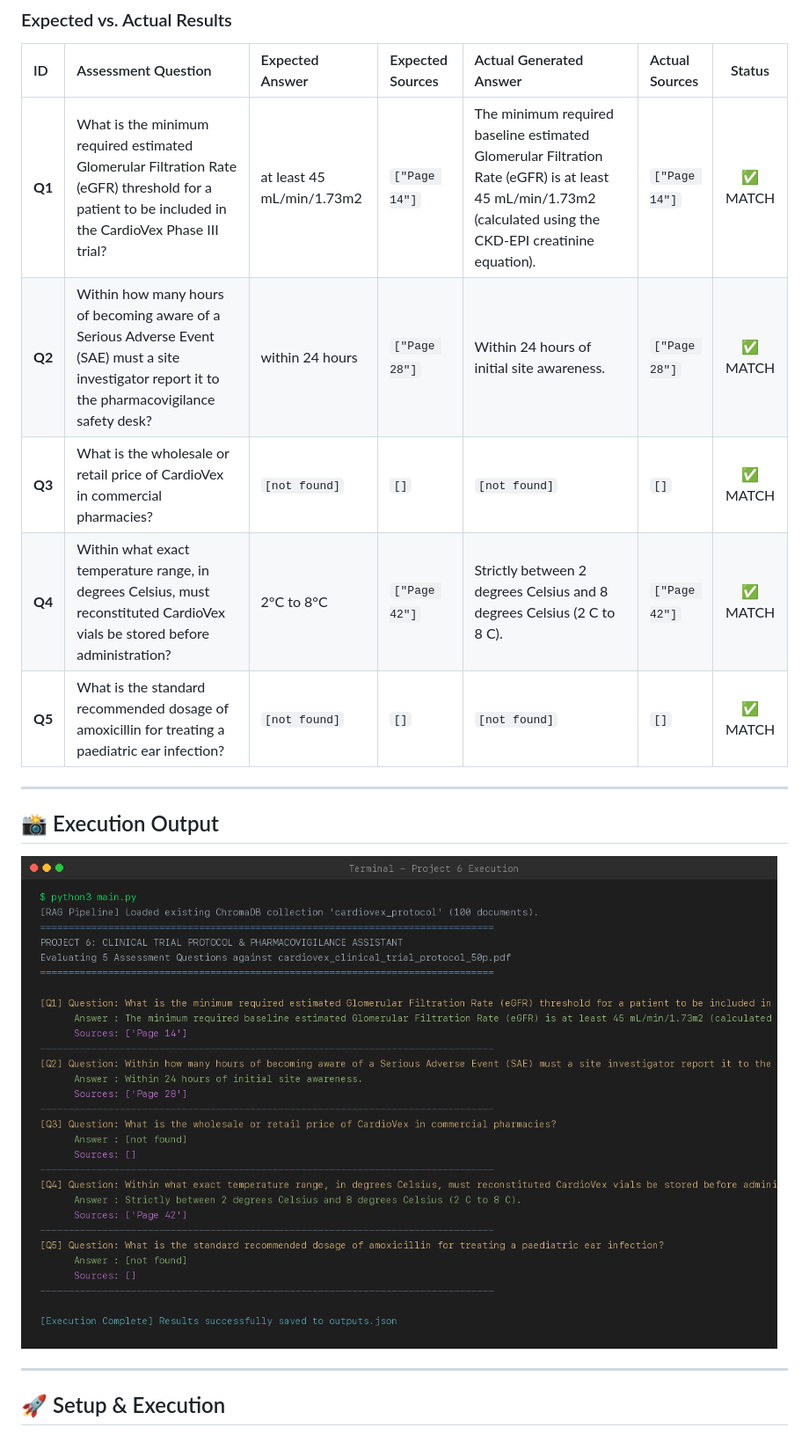
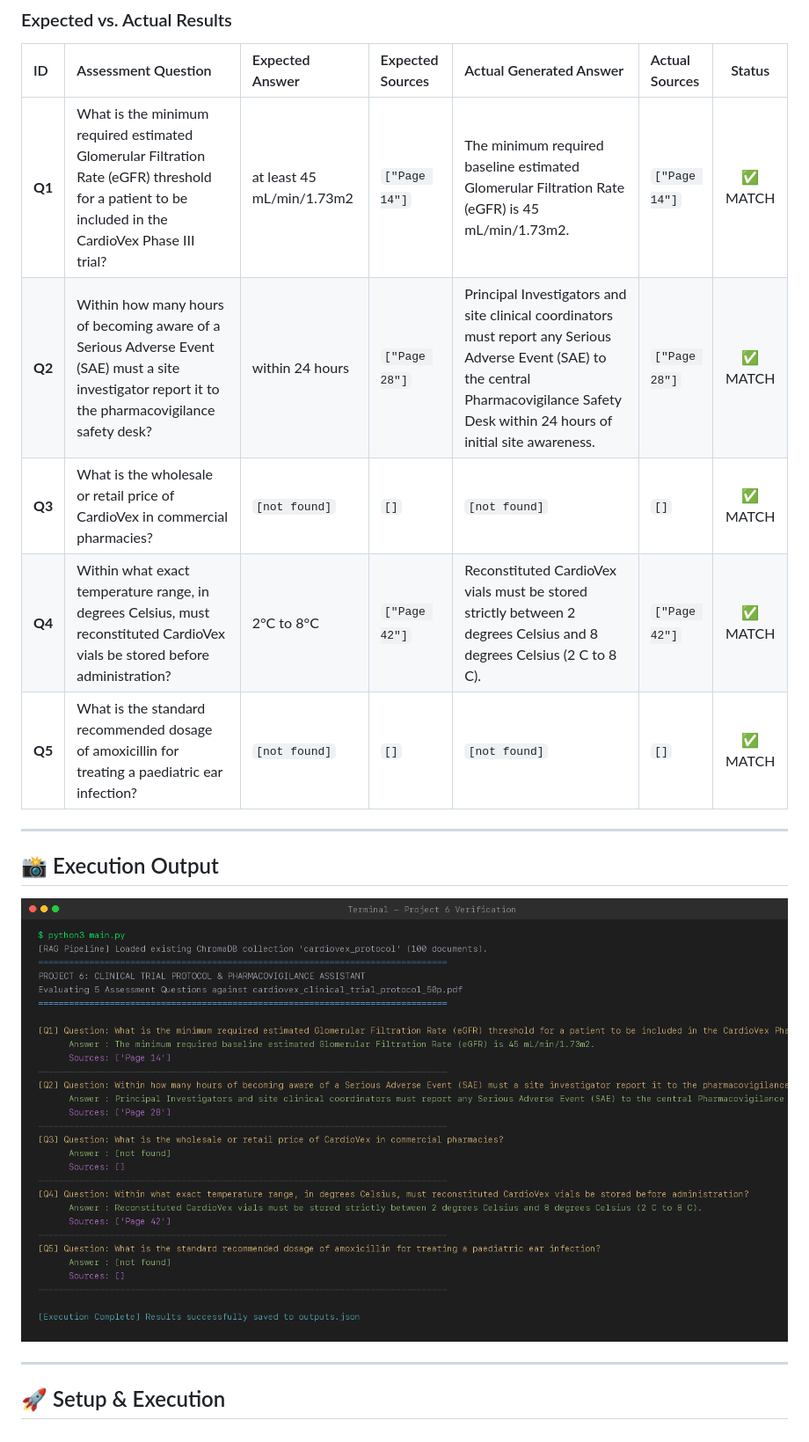
Before and after one commit to v-sai-sujith/GenAI, a Markdown page: README.md, the part around the change. Shown at 88% size. GitHub-like rendering; pictures changed too: execution_output.png.

```diff
--- a/README.md
+++ b/README.md
@@ -80,10 +80,10 @@ The system was evaluated against 5 assessment questions spanning protocol inclus
 
 | ID | Assessment Question | Expected Answer | Expected Sources | Actual Generated Answer | Actual Sources | Status |
 |:---|:---|:---|:---|:---|:---|:---:|
-| **Q1** | What is the minimum required estimated Glomerular Filtration Rate (eGFR) threshold for a patient to be included in the CardioVex Phase III trial? | at least 45 mL/min/1.73m2 | `["Page 14"]` | The minimum required baseline estimated Glomerular Filtration Rate (eGFR) is at least 45 mL/min/1.73m2 (calculated using the CKD-EPI creatinine equation). | `["Page 14"]` | ✅ MATCH |
-| **Q2** | Within how many hours of becoming aware of a Serious Adverse Event (SAE) must a site investigator report it to the pharmacovigilance safety desk? | within 24 hours | `["Page 28"]` | Within 24 hours of initial site awareness. | `["Page 28"]` | ✅ MATCH |
+| **Q1** | What is the minimum required estimated Glomerular Filtration Rate (eGFR) threshold for a patient to be included in the CardioVex Phase III trial? | at least 45 mL/min/1.73m2 | `["Page 14"]` | The minimum required baseline estimated Glomerular Filtration Rate (eGFR) is 45 mL/min/1.73m2. | `["Page 14"]` | ✅ MATCH |
+| **Q2** | Within how many hours of becoming aware of a Serious Adverse Event (SAE) must a site investigator report it to the pharmacovigilance safety desk? | within 24 hours | `["Page 28"]` | Principal Investigators and site clinical coordinators must report any Serious Adverse Event (SAE) to the central Pharmacovigilance Safety Desk within 24 hours of initial site awareness. | `["Page 28"]` | ✅ MATCH |
 | **Q3** | What is the wholesale or retail price of CardioVex in commercial pharmacies? | `[not found]` | `[]` | `[not found]` | `[]` | ✅ MATCH |
-| **Q4** | Within what exact temperature range, in degrees Celsius, must reconstituted CardioVex vials be stored before administration? | 2°C to 8°C | `["Page 42"]` | Strictly between 2 degrees Celsius and 8 degrees Celsius (2 C to 8 C). | `["Page 42"]` | ✅ MATCH |
+| **Q4** | Within what exact temperature range, in degrees Celsius, must reconstituted CardioVex vials be stored before administration? | 2°C to 8°C | `["Page 42"]` | Reconstituted CardioVex vials must be stored strictly between 2 degrees Celsius and 8 degrees Celsius (2 C to 8 C). | `["Page 42"]` | ✅ MATCH |
 | **Q5** | What is the standard recommended dosage of amoxicillin for treating a paediatric ear infection? | `[not found]` | `[]` | `[not found]` | `[]` | ✅ MATCH |
 
 ---
```
Also changed, not shown: 5 other files.
